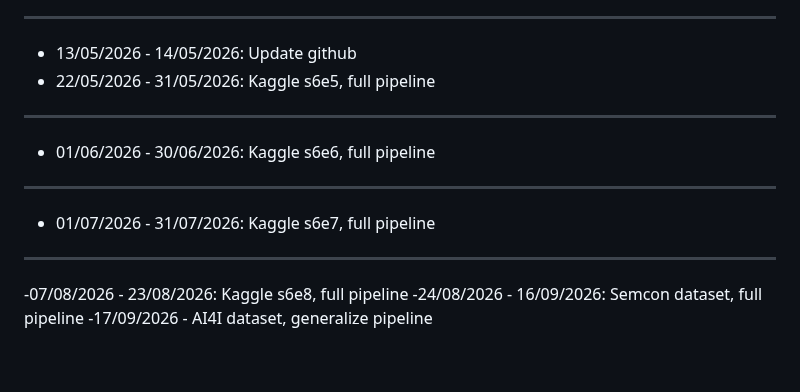
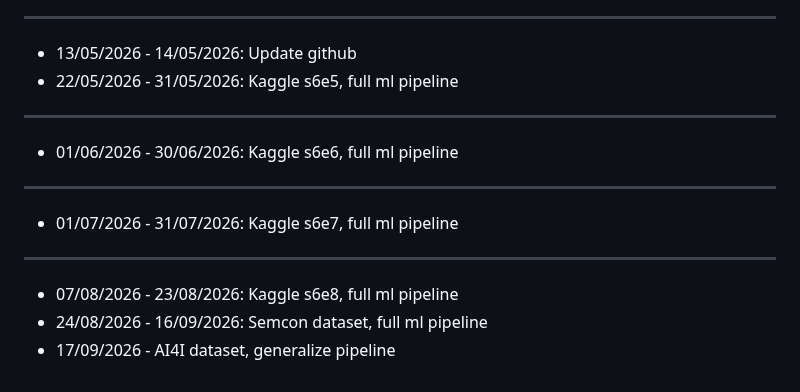
Before and after one commit to CJRockball/learning_journey, a Markdown page: TIMELINE.md, the part around the change. GitHub-like rendering.

Commit message:
Clarify timeline entries with 'ml pipeline'
Updated timeline entries to specify 'ml pipeline' for clarity.

```diff
--- a/TIMELINE.md
+++ b/TIMELINE.md
@@ -192,12 +192,12 @@
 - 21/04/2026 - 12/05/2026: Notebooks on GLMM
 ---
 - 13/05/2026 - 14/05/2026: Update github
-- 22/05/2026 - 31/05/2026: Kaggle s6e5, full pipeline
+- 22/05/2026 - 31/05/2026: Kaggle s6e5, full ml pipeline
 ---
-- 01/06/2026 - 30/06/2026: Kaggle s6e6, full pipeline
+- 01/06/2026 - 30/06/2026: Kaggle s6e6, full ml pipeline
 ---
-- 01/07/2026 - 31/07/2026: Kaggle s6e7, full pipeline
+- 01/07/2026 - 31/07/2026: Kaggle s6e7, full ml pipeline
 ---
--07/08/2026 - 23/08/2026: Kaggle s6e8, full pipeline
--24/08/2026 - 16/09/2026: Semcon dataset, full pipeline
--17/09/2026 - AI4I dataset, generalize pipeline
+- 07/08/2026 - 23/08/2026: Kaggle s6e8, full ml pipeline
+- 24/08/2026 - 16/09/2026: Semcon dataset, full ml pipeline
+- 17/09/2026 - AI4I dataset, generalize pipeline
```
